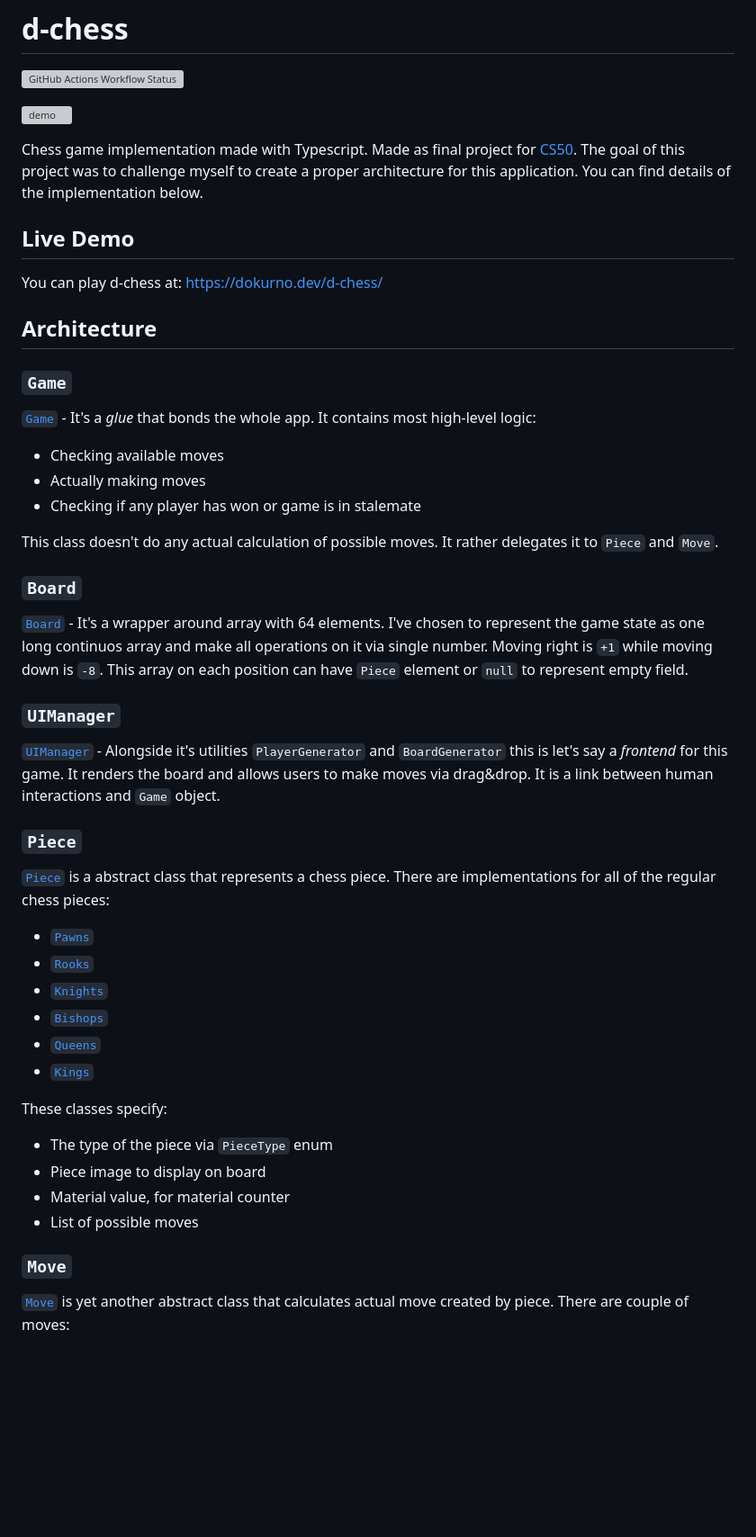
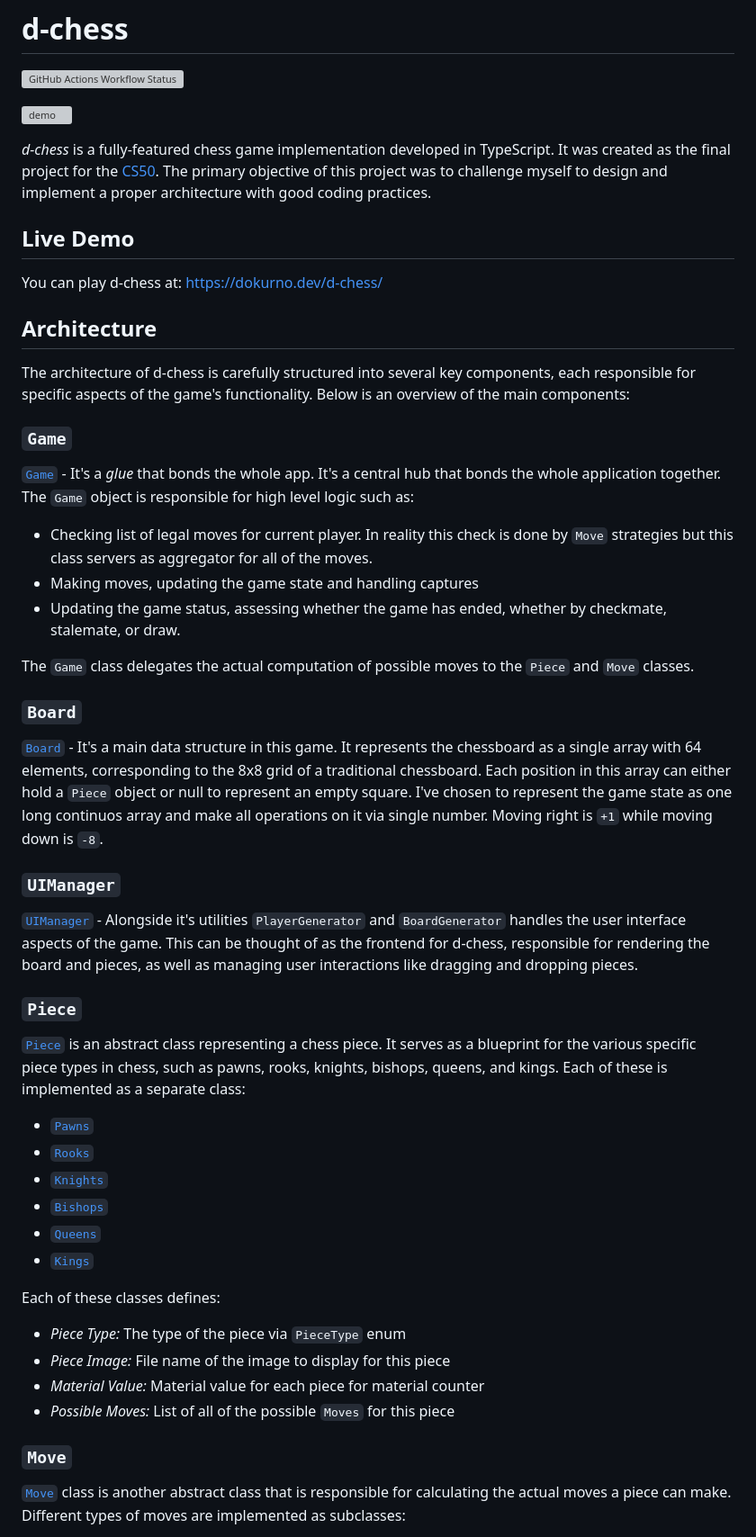
Before and after one commit to MrBartusek/d-chess, a Markdown page: README.md, the part around one of its changes. Shown at 90% size. Drawn GitHub-style; blank space fills up the shorter version; grey boxes are pictures that could not be loaded.

```diff
--- a/README.md
+++ b/README.md
@@ -4,8 +4,7 @@
 
 [![demo](https://dokurno.dev/d-chess/static/img/demo.png)](https://dokurno.dev/d-chess/)
 
-Chess game implementation made with Typescript. Made as final project for [CS50](https://pll.harvard.edu/course/cs50-introduction-computer-science). The goal of this project was to challenge myself to create a proper
-architecture for this application. You can find details of the implementation below.
+*d-chess* is a fully-featured chess game implementation developed in TypeScript. It was created as the final project for the [CS50](https://pll.harvard.edu/course/cs50-introduction-computer-science). The primary objective of this project was to challenge myself to design and implement a proper architecture with good coding practices.
 
 ## Live Demo
 
@@ -13,27 +12,29 @@ You can play d-chess at: [https://dokurno.dev/d-chess/](https://dokurno.dev/d-ch
 
 ## Architecture
 
+The architecture of d-chess is carefully structured into several key components, each responsible for specific aspects of the game's functionality. Below is an overview of the main components:
+
 ### `Game`
 
-[`Game`](./src/game.ts) - It's a *glue* that bonds the whole app. It contains most high-level logic:
+[`Game`](./src/game.ts) - It's a *glue* that bonds the whole app. It's a central hub that bonds the whole application together. The `Game` object is responsible for high level logic such as:
 
-- Checking available moves
-- Actually making moves
-- Checking if any player has won or game is in stalemate
+- Checking list of legal moves for current player. In reality this check is done by `Move` strategies but this class servers as aggregator for all of the moves.
+- Making moves, updating the game state and handling captures
+- Updating the game status, assessing whether the game has ended, whether by checkmate, stalemate, or draw.
 
-This class doesn't do any actual calculation of possible moves. It rather delegates it to `Piece` and `Move`.
+The `Game` class delegates the actual computation of possible moves to the `Piece` and `Move` classes.
 
 ### `Board`
 
-[`Board`](./src/board.ts) - It's a wrapper around array with 64 elements. I've chosen to represent the game state as one long continuos array and make all operations on it via single number. Moving right is `+1` while moving down is `-8`. This array on each position can have `Piece` element or `null` to represent empty field.
+[`Board`](./src/board.ts) - It's a main data structure in this game. It represents the chessboard as a single array with 64 elements, corresponding to the 8x8 grid of a traditional chessboard. Each position in this array can either hold a `Piece` object or null to represent an empty square. I've chosen to represent the game state as one long continuos array and make all operations on it via single number. Moving right is `+1` while moving down is `-8`.
 
 ### `UIManager`
 
-[`UIManager`](./src/ui/ui-manager.ts) - Alongside it's utilities `PlayerGenerator` and `BoardGenerator` this is let's say a *frontend* for this game. It renders the board and allows users to make moves via drag&drop. It is a link between human interactions and `Game` object.
+[`UIManager`](./src/ui/ui-manager.ts) - Alongside it's utilities `PlayerGenerator` and `BoardGenerator` handles the user interface aspects of the game. This can be thought of as the frontend for d-chess, responsible for rendering the board and pieces, as well as managing user interactions like dragging and dropping pieces.
 
 ### `Piece`
 
-[`Piece`](./src/base/piece.ts) is a abstract class that represents a chess piece. There are implementations for all of the regular chess pieces:
+[`Piece`](./src/base/piece.ts) is an abstract class representing a chess piece. It serves as a blueprint for the various specific piece types in chess, such as pawns, rooks, knights, bishops, queens, and kings. Each of these is implemented as a separate class:
 
 - [`Pawns`](./src/pieces/pawn.ts)
 - [`Rooks`](./src/pieces/rook.ts)
@@ -42,14 +43,14 @@ This class doesn't do any actual calculation of possible moves. It rather delega
 - [`Queens`](./src/pieces/queen.ts)
 - [`Kings`](./src/pieces/king.ts)
 
-These classes specify:
+Each of these classes defines:
 
-- The type of the piece via `PieceType` enum
-- Piece image to display on board
-- Material value, for material counter
-- List of possible moves
+- *Piece Type:* The type of the piece via `PieceType` enum
+- *Piece Image:* File name of the image to display for this piece
+- *Material Value:* Material value for each piece for material counter
+- *Possible Moves:* List of all of the possible `Moves` for this piece
 
 ### `Move`
 
-[`Move`](./src/base/moving-strategy.ts) is yet another abstract class that calculates actual move created by piece. There are couple of moves:
+[`Move`](./src/base/moving-strategy.ts) class is another abstract class that is responsible for calculating the actual moves a piece can make. Different types of moves are implemented as subclasses:
 
```
Also changed, not shown: other parts of README.md (+4 -5 lines).
